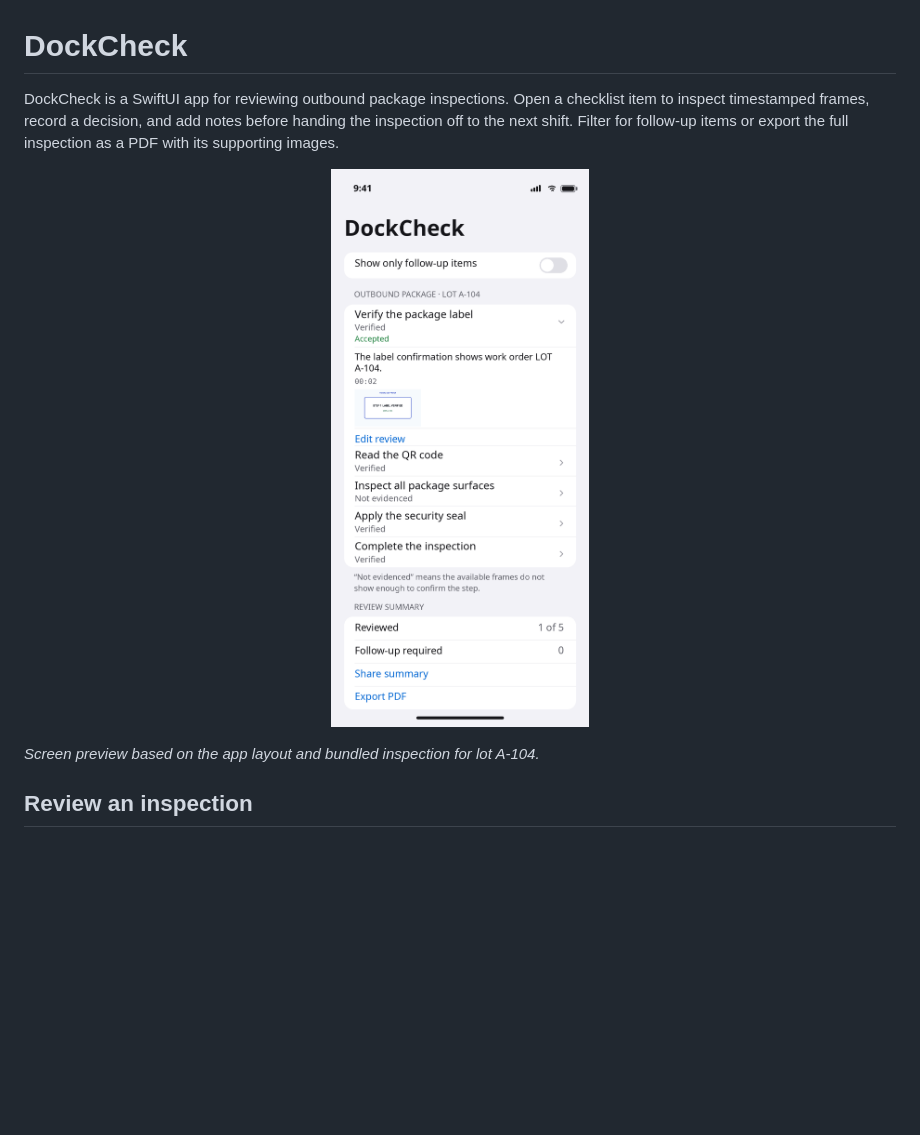
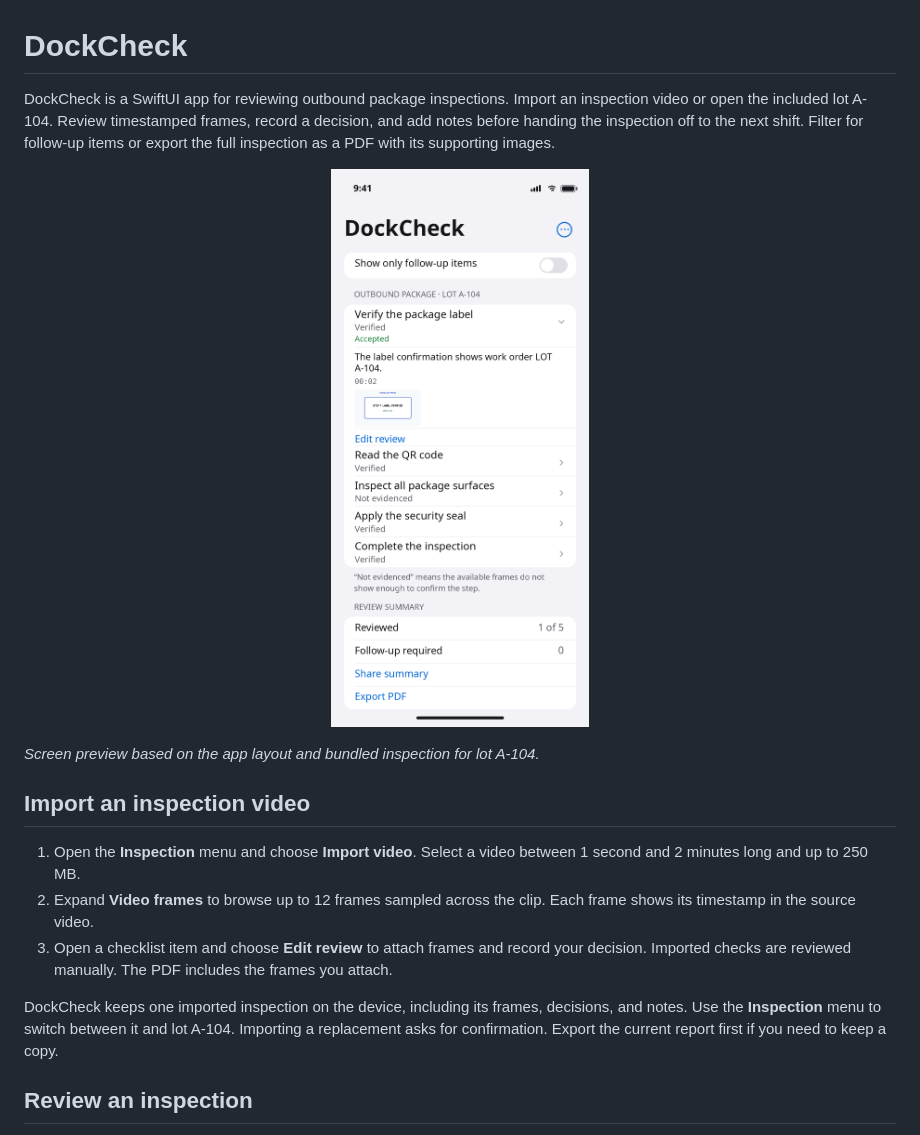
Before and after one commit to dshtryhel/dockcheck-logistics, a Markdown page: README.md, the part around the change. Rendered like a GitHub page; pictures changed too: docs/dockcheck-preview.png; blank space fills up the shorter version.

Commit message:
Import inspection videos and attach timestamped frames

```diff
--- a/README.md
+++ b/README.md
@@ -1,12 +1,20 @@
 # DockCheck
 
-DockCheck is a SwiftUI app for reviewing outbound package inspections. Open a checklist item to inspect timestamped frames, record a decision, and add notes before handing the inspection off to the next shift. Filter for follow-up items or export the full inspection as a PDF with its supporting images.
+DockCheck is a SwiftUI app for reviewing outbound package inspections. Import an inspection video or open the included lot A-104. Review timestamped frames, record a decision, and add notes before handing the inspection off to the next shift. Filter for follow-up items or export the full inspection as a PDF with its supporting images.
 
 <p align="center">
   <img src="docs/dockcheck-preview.png" alt="DockCheck checklist for lot A-104 with the package label step expanded and PDF export visible" width="340">
 </p>
 
 *Screen preview based on the app layout and bundled inspection for lot A-104.*
+
+## Import an inspection video
+
+1. Open the **Inspection** menu and choose **Import video**. Select a video between 1 second and 2 minutes long and up to 250 MB.
+2. Expand **Video frames** to browse up to 12 frames sampled across the clip. Each frame shows its timestamp in the source video.
+3. Open a checklist item and choose **Edit review** to attach frames and record your decision. Imported checks are reviewed manually. The PDF includes the frames you attach.
+
+DockCheck keeps one imported inspection on the device, including its frames, decisions, and notes. Use the **Inspection** menu to switch between it and lot A-104. Importing a replacement asks for confirmation. Export the current report first if you need to keep a copy.
 
 ## Review an inspection
 
```
Also changed, not shown: 4 other files.
